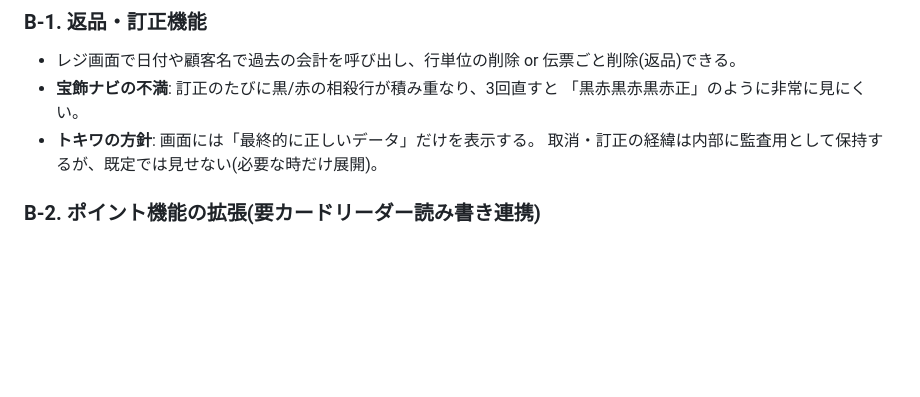
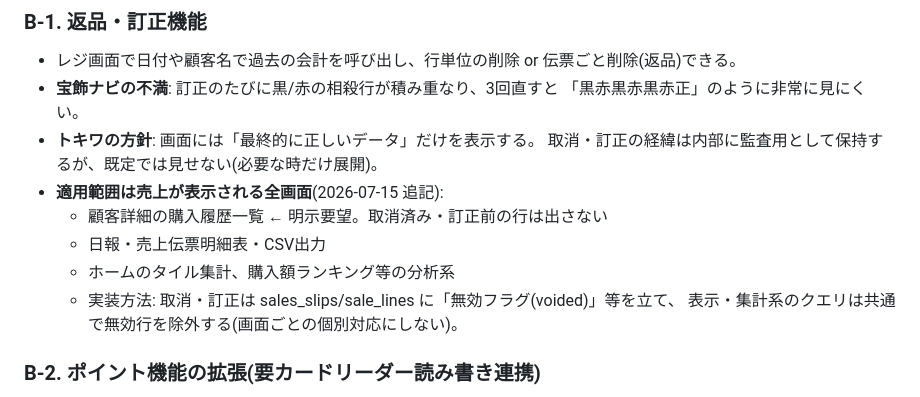
Before and after one commit to futomo32/Claude, a Markdown page: docs/feedback-backlog.md, the part around the change. GitHub-like rendering; blank space fills up the shorter version.

Commit message:
返品・訂正の非表示方針を全画面適用に拡張(顧客詳細の購入履歴含む・共通クエリで除外)

```diff
--- a/docs/feedback-backlog.md
+++ b/docs/feedback-backlog.md
@@ -26,6 +26,12 @@
   「黒赤黒赤黒赤正」のように非常に見にくい。
 - **トキワの方針**: 画面には「最終的に正しいデータ」だけを表示する。
   取消・訂正の経緯は内部に監査用として保持するが、既定では見せない(必要な時だけ展開)。
+- **適用範囲は売上が表示される全画面**(2026-07-15 追記):
+  - 顧客詳細の購入履歴一覧 ← 明示要望。取消済み・訂正前の行は出さない
+  - 日報・売上伝票明細表・CSV出力
+  - ホームのタイル集計、購入額ランキング等の分析系
+  - 実装方法: 取消・訂正は sales_slips/sale_lines に「無効フラグ(voided)」等を立て、
+    表示・集計系のクエリは共通で無効行を除外する(画面ごとの個別対応にしない)。
 
 ### B-2. ポイント機能の拡張(要カードリーダー読み書き連携)
 - レジ画面: ポイントを**任意で追加**できる。
```
